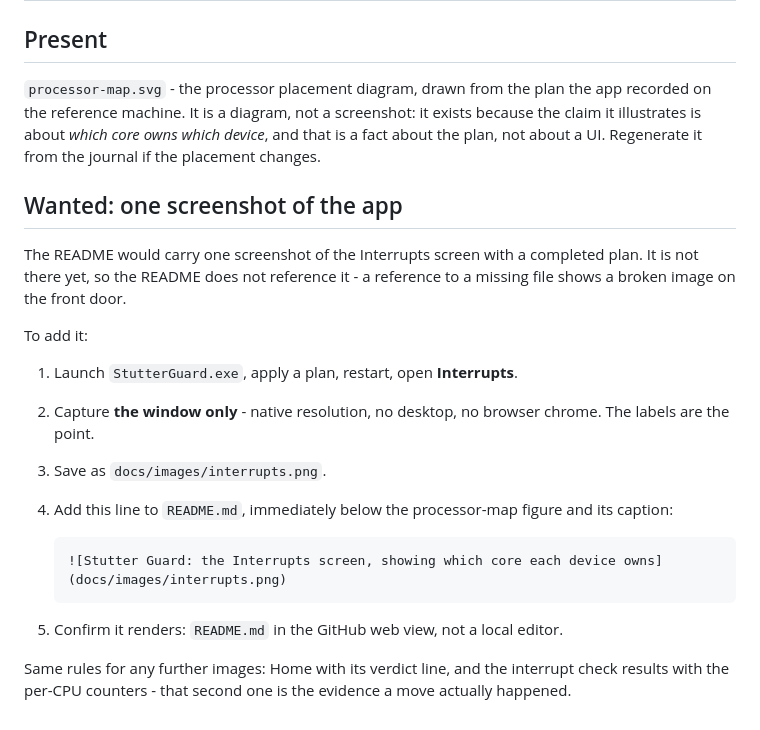
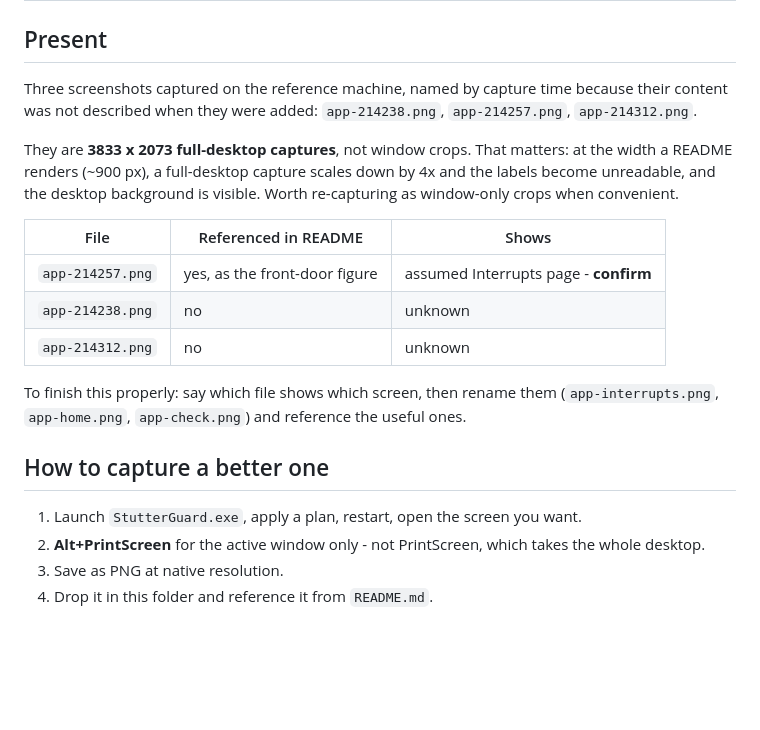
Before and after one commit to Kareem-Shabaka/stutter-guard, a Markdown page: docs/images/README.md, the part around the change. GitHub-like rendering; blank space fills up the shorter version.

Commit message:
docs: drop the drawn figure, add the three screenshots
The author supplied real captures, so the generated SVG is gone.\n\nNamed by capture time rather than by content: I cannot see the images, so filenames do not claim\nto know which screen is which. The README references one as the front-door figure; docs/images/README.md\nrecords that as an assumption to confirm, and says which is referenced and which are unused.\n\nThey are full-desktop captures at 3833x2073. At README render width that is a 4x downscale, so the\nlabels will not be readable and the desktop background is in frame. Window-only crops (Alt+PrintScreen)\nwould be better when convenient.

````diff
--- a/docs/images/README.md
+++ b/docs/images/README.md
@@ -2,28 +2,25 @@
 
 ## Present
 
-`processor-map.svg` - the processor placement diagram, drawn from the plan the app recorded on the
-reference machine. It is a diagram, not a screenshot: it exists because the claim it illustrates is about
-*which core owns which device*, and that is a fact about the plan, not about a UI. Regenerate it from the
-journal if the placement changes.
+Three screenshots captured on the reference machine, named by capture time because their content was
+not described when they were added: `app-214238.png`, `app-214257.png`, `app-214312.png`.
 
-## Wanted: one screenshot of the app
+They are **3833 x 2073 full-desktop captures**, not window crops. That matters: at the width a README
+renders (~900 px), a full-desktop capture scales down by 4x and the labels become unreadable, and the
+desktop background is visible. Worth re-capturing as window-only crops when convenient.
 
-The README would carry one screenshot of the Interrupts screen with a completed plan. It is not there yet,
-so the README does not reference it - a reference to a missing file shows a broken image on the front door.
+| File | Referenced in README | Shows |
+|---|---|---|
+| `app-214257.png` | yes, as the front-door figure | assumed Interrupts page - **confirm** |
+| `app-214238.png` | no | unknown |
+| `app-214312.png` | no | unknown |
 
-To add it:
+To finish this properly: say which file shows which screen, then rename them (`app-interrupts.png`,
+`app-home.png`, `app-check.png`) and reference the useful ones.
 
-1. Launch `StutterGuard.exe`, apply a plan, restart, open **Interrupts**.
-2. Capture **the window only** - native resolution, no desktop, no browser chrome. The labels are the point.
-3. Save as `docs/images/interrupts.png`.
-4. Add this line to `README.md`, immediately below the processor-map figure and its caption:
+## How to capture a better one
 
-   ```markdown
-   ![Stutter Guard: the Interrupts screen, showing which core each device owns](docs/images/interrupts.png)
-   ```
-
-5. Confirm it renders: `README.md` in the GitHub web view, not a local editor.
-
-Same rules for any further images: Home with its verdict line, and the interrupt check results with the
-per-CPU counters - that second one is the evidence a move actually happened.
+1. Launch `StutterGuard.exe`, apply a plan, restart, open the screen you want.
+2. **Alt+PrintScreen** for the active window only - not PrintScreen, which takes the whole desktop.
+3. Save as PNG at native resolution.
+4. Drop it in this folder and reference it from `README.md`.
````
Also changed, not shown: README.md (+1 -4 lines), docs/images/app-214238.png (added), docs/images/app-214257.png (added), docs/images/app-214312.png (added), 1 other file.
